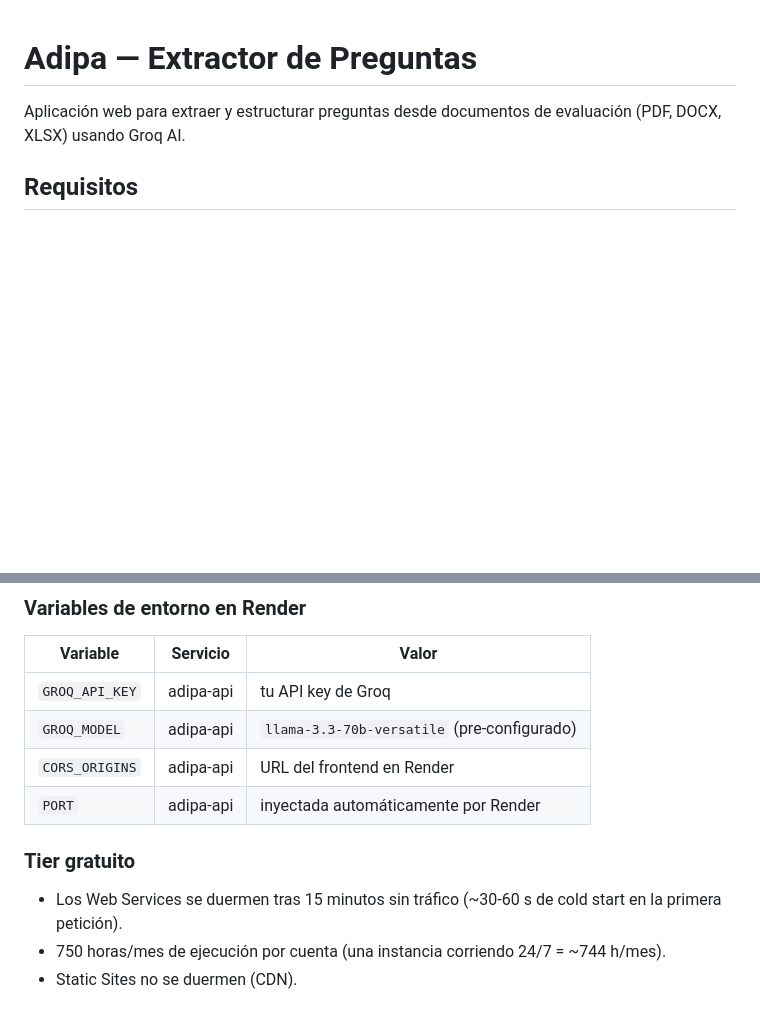
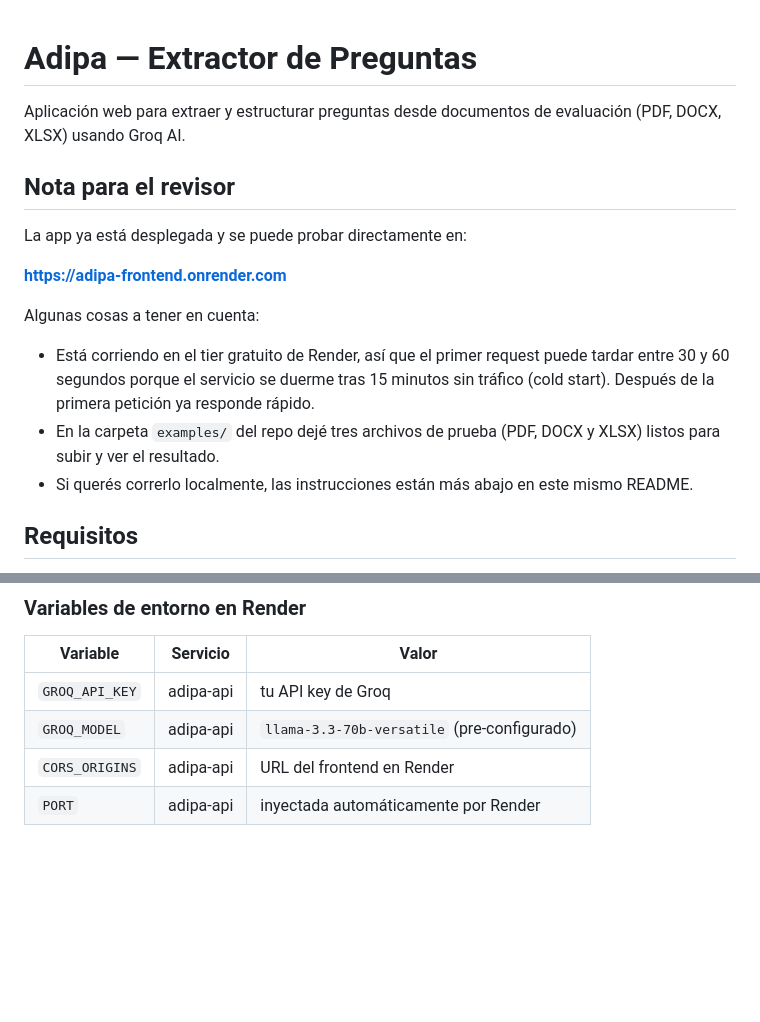
Before and after one commit to SrGama09/ADIPA-TEST, a Markdown page: README.md, 2 parts joined by grey strips. GitHub-like rendering; blank space fills up the shorter version.

Commit message:
agrego nota en el readme con la url publica para el revisor

```diff
--- a/README.md
+++ b/README.md
@@ -1,6 +1,18 @@
 # Adipa — Extractor de Preguntas
 
 Aplicación web para extraer y estructurar preguntas desde documentos de evaluación (PDF, DOCX, XLSX) usando Groq AI.
+
+## Nota para el revisor
+
+La app ya está desplegada y se puede probar directamente en:
+
+**https://adipa-frontend.onrender.com**
+
+Algunas cosas a tener en cuenta:
+
+- Está corriendo en el tier gratuito de Render, así que el primer request puede tardar entre 30 y 60 segundos porque el servicio se duerme tras 15 minutos sin tráfico (cold start). Después de la primera petición ya responde rápido.
+- En la carpeta `examples/` del repo dejé tres archivos de prueba (PDF, DOCX y XLSX) listos para subir y ver el resultado.
+- Si querés correrlo localmente, las instrucciones están más abajo en este mismo README.
 
 ## Requisitos
 
@@ -120,9 +132,3 @@ Render requiere tarjeta de crédito registrada en la cuenta para crear Web Servi
 | `GROQ_MODEL` | adipa-api | `llama-3.3-70b-versatile` (pre-configurado) |
 | `CORS_ORIGINS` | adipa-api | URL del frontend en Render |
 | `PORT` | adipa-api | inyectada automáticamente por Render |
-
-### Tier gratuito
-
-- Los Web Services se duermen tras 15 minutos sin tráfico (~30-60 s de cold start en la primera petición).
-- 750 horas/mes de ejecución por cuenta (una instancia corriendo 24/7 = ~744 h/mes).
-- Static Sites no se duermen (CDN).
```
